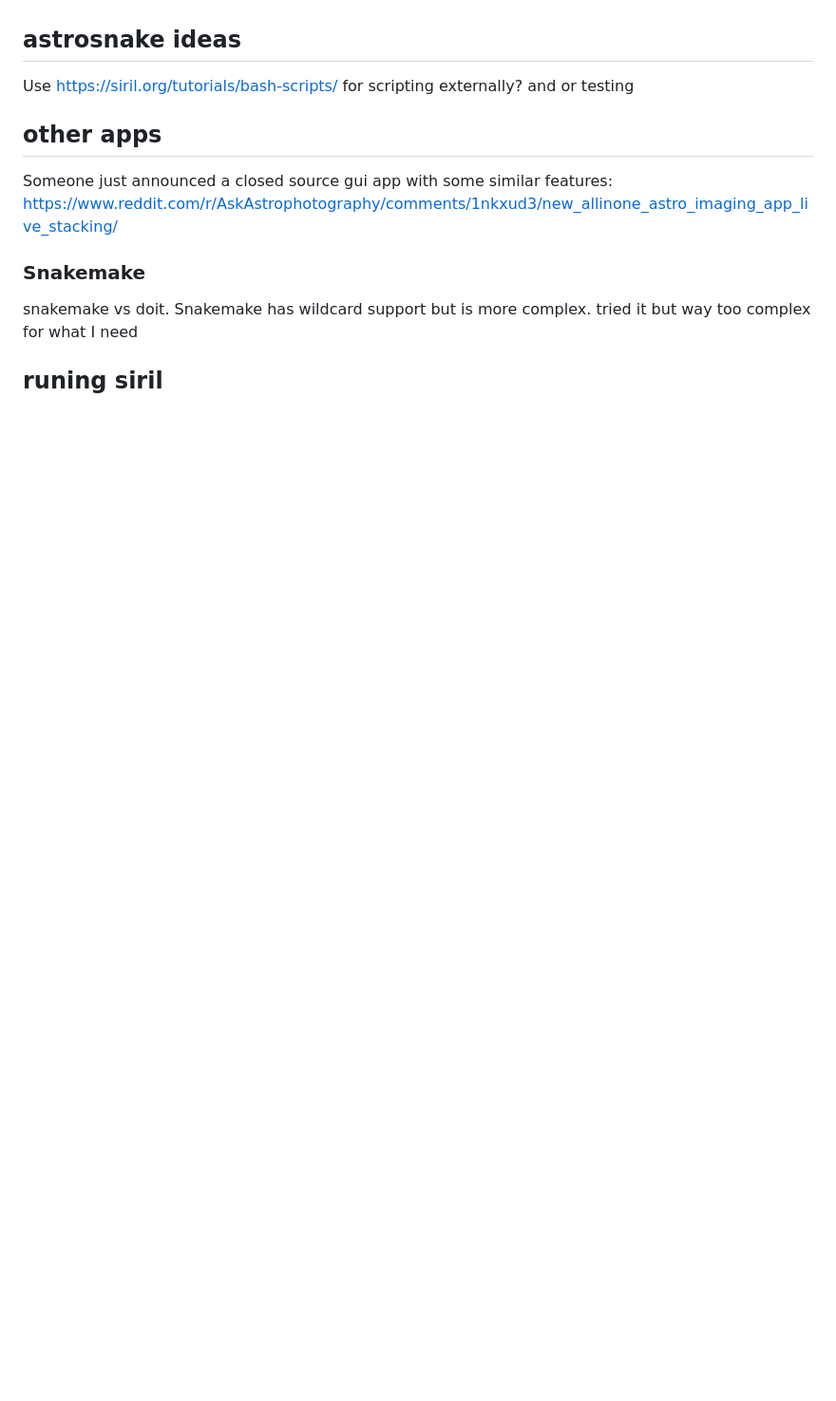
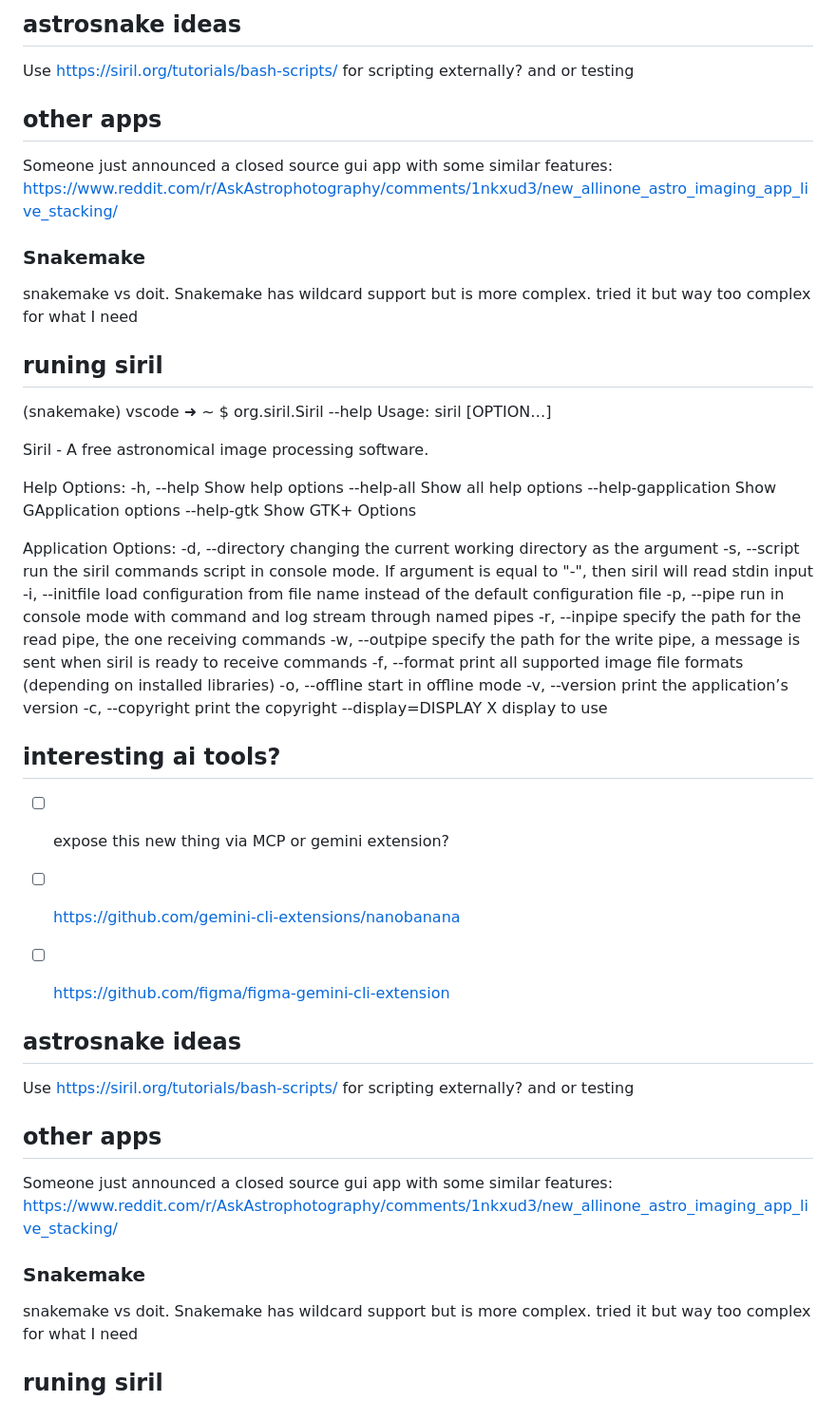
Before and after one commit to geeksville/starbash, a Markdown page: TODO.md, the part around one of its changes. Shown at 95% size. Drawn GitHub-style; blank space fills up the shorter version.

Commit message:
change todos to follow conventions

```diff
--- a/TODO.md
+++ b/TODO.md
@@ -65,3 +66,49 @@
+## astrosnake ideas
+
+Use https://siril.org/tutorials/bash-scripts/ for scripting externally? and or testing
+
+## other apps
+
+Someone just announced a closed source gui app with some similar features: https://www.reddit.com/r/AskAstrophotography/comments/1nkxud3/new_allinone_astro_imaging_app_live_stacking/
+
+### Snakemake
+
+snakemake vs doit.  Snakemake has wildcard support but is more complex.
+tried it but way too complex for what I need
+
+## runing siril
+
+(snakemake) vscode ➜ ~ $ org.siril.Siril --help
+Usage:
+  siril [OPTION…]
+
+Siril - A free astronomical image processing software.
+
+Help Options:
+  -h, --help                 Show help options
+  --help-all                 Show all help options
+  --help-gapplication        Show GApplication options
+  --help-gtk                 Show GTK+ Options
+
+Application Options:
+  -d, --directory            changing the current working directory as the argument
+  -s, --script               run the siril commands script in console mode. If argument is equal to "-", then siril will read stdin input
+  -i, --initfile             load configuration from file name instead of the default configuration file
+  -p, --pipe                 run in console mode with command and log stream through named pipes
+  -r, --inpipe               specify the path for the read pipe, the one receiving commands
+  -w, --outpipe              specify the path for the write pipe, a message is sent when siril is ready to receive commands
+  -f, --format               print all supported image file formats (depending on installed libraries)
+  -o, --offline              start in offline mode
+  -v, --version              print the application’s version
+  -c, --copyright            print the copyright
+  --display=DISPLAY          X display to use
+
+## interesting ai tools?
+
+* [ ] expose this new thing via MCP or gemini extension?
+* [ ] https://github.com/gemini-cli-extensions/nanobanana
+* [ ] https://github.com/figma/figma-gemini-cli-extension
+
 
 ## astrosnake ideas
 
```
Also changed, not shown: other parts of TODO.md (+63 -62 lines).
